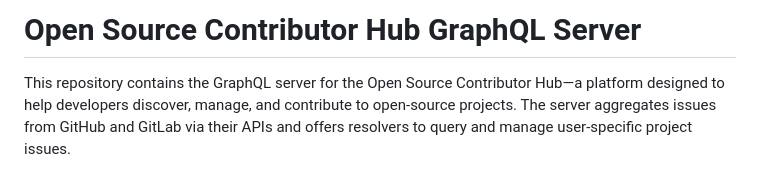
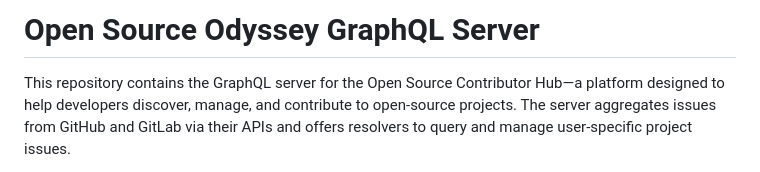
Before and after one commit to MissTipo/oss-odyssey, a Markdown page: server/README.md, the part around the change. Drawn GitHub-style.

Commit message:
docs: update README

```diff
--- a/server/README.md
+++ b/server/README.md
@@ -1,4 +1,4 @@
-# Open Source Contributor Hub GraphQL Server
+# Open Source Odyssey GraphQL Server
 
 This repository contains the GraphQL server for the Open Source Contributor Hub—a platform designed to help developers discover, manage, and contribute to open-source projects. The server aggregates issues from GitHub and GitLab via their APIs and offers resolvers to query and manage user-specific project issues.
 
```
